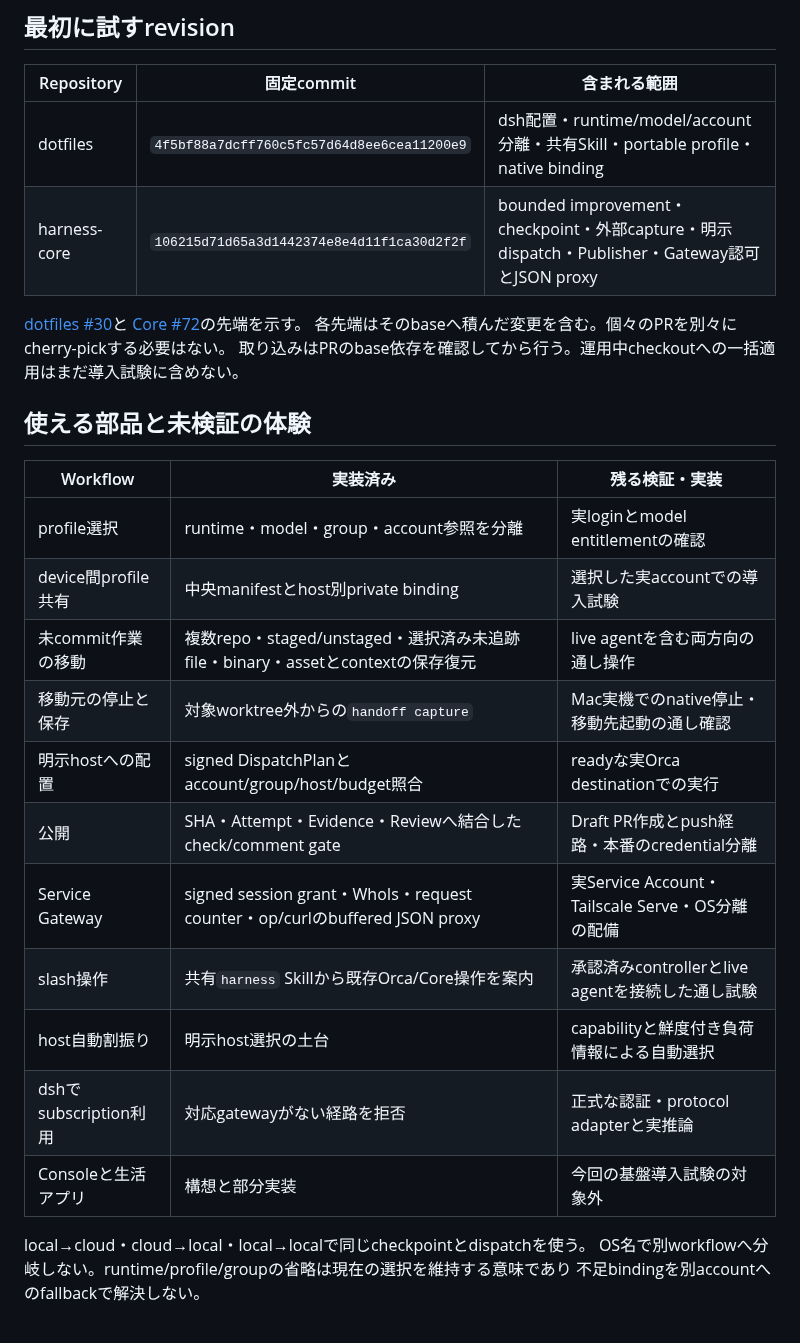
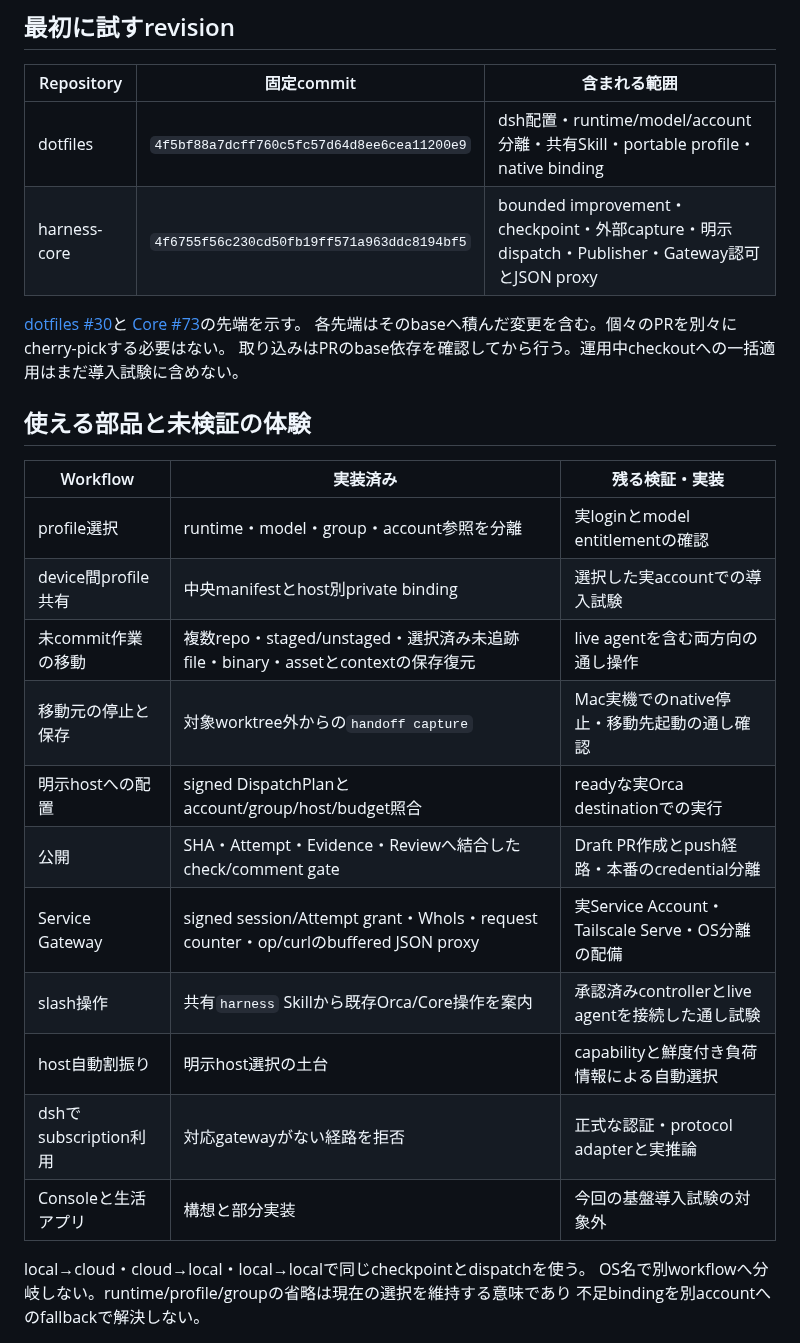
Before and after one commit to r1cA18/dotfiles, a Markdown page: docs/guides/harness-adoption.md, the part around one of its changes. Rendered like a GitHub page.

```diff
--- a/docs/guides/harness-adoption.md
+++ b/docs/guides/harness-adoption.md
@@ -8,28 +8,28 @@
 | Repository   | 固定commit                                 | 含まれる範囲                                                                                   |
 | ------------ | ------------------------------------------ | ---------------------------------------------------------------------------------------------- |
 | dotfiles     | `4f5bf88a7dcff760c5fc57d64d8ee6cea11200e9` | dsh配置・runtime/model/account分離・共有Skill・portable profile・native binding                |
-| harness-core | `106215d71d65a3d1442374e8e4d11f1ca30d2f2f` | bounded improvement・checkpoint・外部capture・明示dispatch・Publisher・Gateway認可とJSON proxy |
+| harness-core | `4f6755f56c230cd50fb19ff571a963ddc8194bf5` | bounded improvement・checkpoint・外部capture・明示dispatch・Publisher・Gateway認可とJSON proxy |
 
 [dotfiles #30](https://github.com/r1cA18/dotfiles/pull/30)と
-[Core #72](https://github.com/r1cA18/harness-core/pull/72)の先端を示す。
+[Core #73](https://github.com/r1cA18/harness-core/pull/73)の先端を示す。
 各先端はそのbaseへ積んだ変更を含む。個々のPRを別々にcherry-pickする必要はない。
 取り込みはPRのbase依存を確認してから行う。運用中checkoutへの一括適用はまだ導入試験に含めない。
 
 ## 使える部品と未検証の体験
 
-| Workflow              | 実装済み                                                                        | 残る検証・実装                                   |
-| --------------------- | ------------------------------------------------------------------------------- | ------------------------------------------------ |
-| profile選択           | runtime・model・group・account参照を分離                                        | 実loginとmodel entitlementの確認                 |
-| device間profile共有   | 中央manifestとhost別private binding                                             | 選択した実accountでの導入試験                    |
-| 未commit作業の移動    | 複数repo・staged/unstaged・選択済み未追跡file・binary・assetとcontextの保存復元 | live agentを含む両方向の通し操作                 |
-| 移動元の停止と保存    | 対象worktree外からの`handoff capture`                                           | Mac実機でのnative停止・移動先起動の通し確認      |
-| 明示hostへの配置      | signed DispatchPlanとaccount/group/host/budget照合                              | readyな実Orca destinationでの実行                |
-| 公開                  | SHA・Attempt・Evidence・Reviewへ結合したcheck/comment gate                      | Draft PR作成とpush経路・本番のcredential分離     |
-| Service Gateway       | signed session grant・WhoIs・request counter・op/curlのbuffered JSON proxy      | 実Service Account・Tailscale Serve・OS分離の配備 |
-| slash操作             | 共有`harness` Skillから既存Orca/Core操作を案内                                  | 承認済みcontrollerとlive agentを接続した通し試験 |
-| host自動割振り        | 明示host選択の土台                                                              | capabilityと鮮度付き負荷情報による自動選択       |
-| dshでsubscription利用 | 対応gatewayがない経路を拒否                                                     | 正式な認証・protocol adapterと実推論             |
-| Consoleと生活アプリ   | 構想と部分実装                                                                  | 今回の基盤導入試験の対象外                       |
+| Workflow              | 実装済み                                                                           | 残る検証・実装                                   |
+| --------------------- | ---------------------------------------------------------------------------------- | ------------------------------------------------ |
+| profile選択           | runtime・model・group・account参照を分離                                           | 実loginとmodel entitlementの確認                 |
+| device間profile共有   | 中央manifestとhost別private binding                                                | 選択した実accountでの導入試験                    |
+| 未commit作業の移動    | 複数repo・staged/unstaged・選択済み未追跡file・binary・assetとcontextの保存復元    | live agentを含む両方向の通し操作                 |
+| 移動元の停止と保存    | 対象worktree外からの`handoff capture`                                              | Mac実機でのnative停止・移動先起動の通し確認      |
+| 明示hostへの配置      | signed DispatchPlanとaccount/group/host/budget照合                                 | readyな実Orca destinationでの実行                |
+| 公開                  | SHA・Attempt・Evidence・Reviewへ結合したcheck/comment gate                         | Draft PR作成とpush経路・本番のcredential分離     |
+| Service Gateway       | signed session/Attempt grant・WhoIs・request counter・op/curlのbuffered JSON proxy | 実Service Account・Tailscale Serve・OS分離の配備 |
+| slash操作             | 共有`harness` Skillから既存Orca/Core操作を案内                                     | 承認済みcontrollerとlive agentを接続した通し試験 |
+| host自動割振り        | 明示host選択の土台                                                                 | capabilityと鮮度付き負荷情報による自動選択       |
+| dshでsubscription利用 | 対応gatewayがない経路を拒否                                                        | 正式な認証・protocol adapterと実推論             |
+| Consoleと生活アプリ   | 構想と部分実装                                                                     | 今回の基盤導入試験の対象外                       |
 
 local→cloud・cloud→local・local→localで同じcheckpointとdispatchを使う。
 OS名で別workflowへ分岐しない。runtime/profile/groupの省略は現在の選択を維持する意味であり
```
Also changed, not shown: other parts of docs/guides/harness-adoption.md (+14 -10 lines), docs/research/harness-native-profile-progress-2026-10-24.md (+13 -0 lines).
